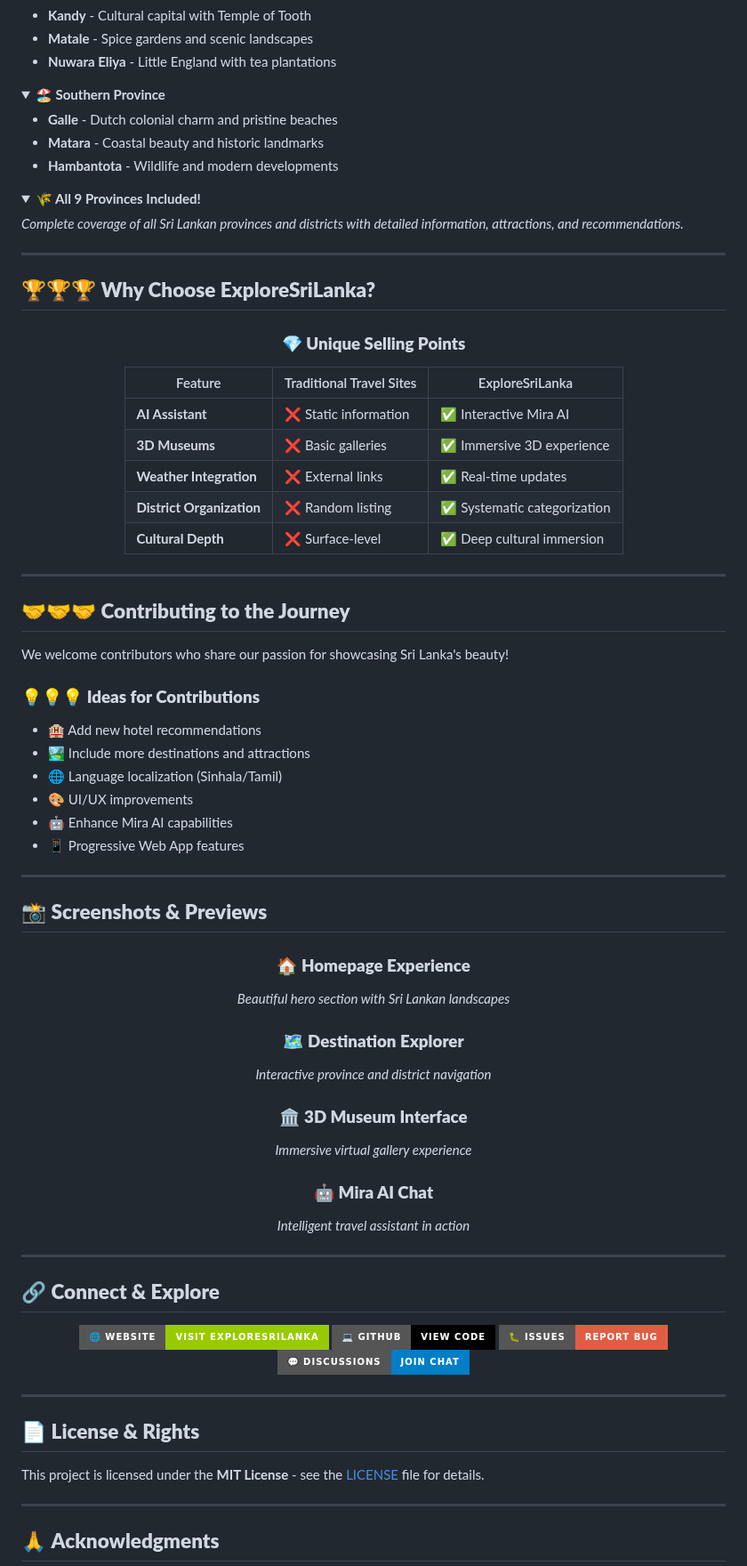
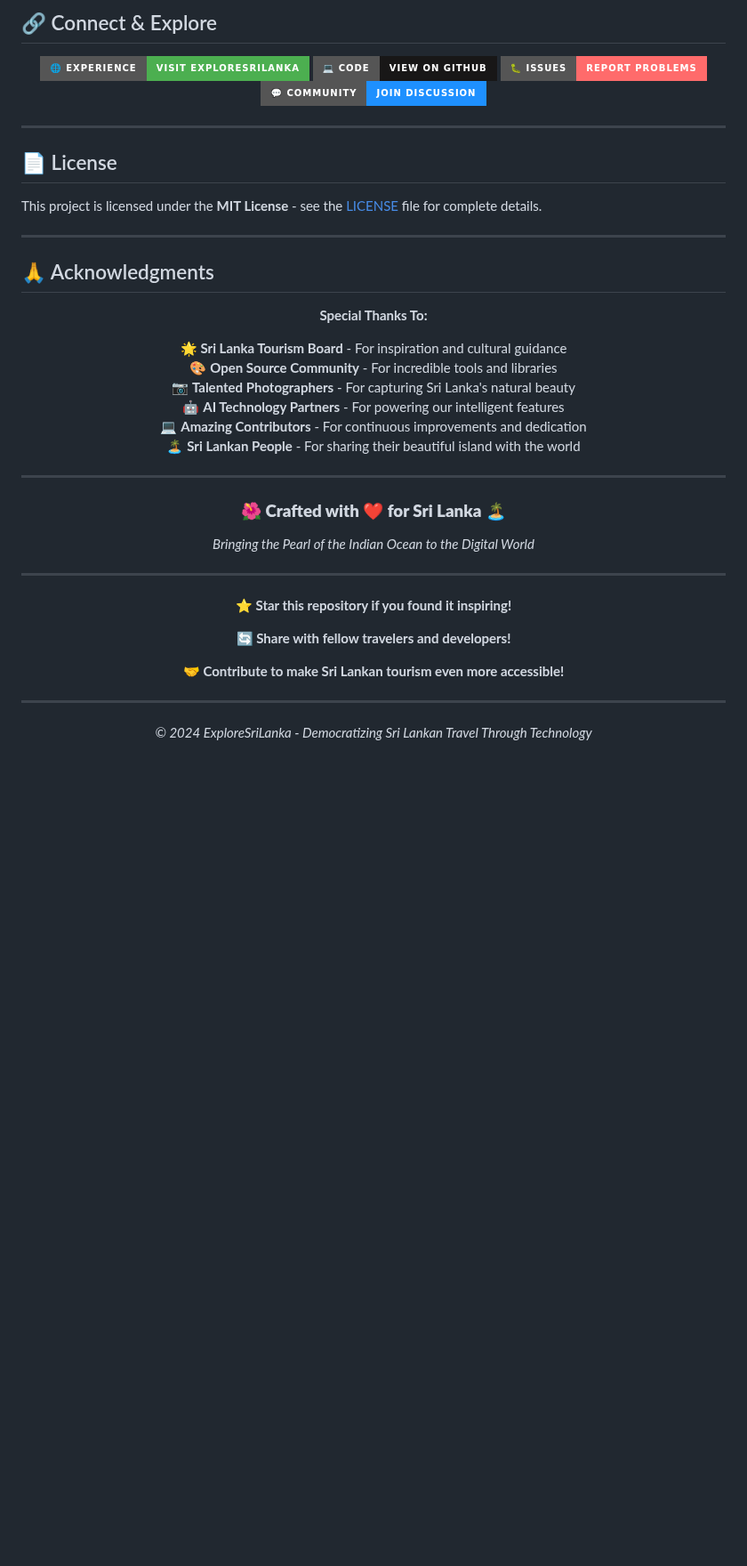
Before and after one commit to minindu-alwis/ExploreSriLanka-TravelLK, a Markdown page: README.md, the part around one of its changes. Shown at 89% size. GitHub-like rendering; folded sections open; badges without logos; blank space fills up the shorter version.

Commit message:
Revise README for improved presentation and details

```diff
--- a/README.md
+++ b/README.md
@@ -183,98 +290,54 @@ ExploreSriLanka-TravelLK/
-- **Kandy** - Cultural capital with Temple of Tooth
-- **Matale** - Spice gardens and scenic landscapes
-- **Nuwara Eliya** - Little England with tea plantations
-
-</details>
-
-<details>
-<summary><b>🏖️ Southern Province</b></summary>
-
-- **Galle** - Dutch colonial charm and pristine beaches
-- **Matara** - Coastal beauty and historic landmarks
-- **Hambantota** - Wildlife and modern developments
-
-</details>
-
-<details>
-<summary><b>🌾 All 9 Provinces Included!</b></summary>
-
-*Complete coverage of all Sri Lankan provinces and districts with detailed information, attractions, and recommendations.*
-
-</details>
-
----
-
-## 🏆🏆🏆 **Why Choose ExploreSriLanka?**
+## 🔗 Connect & Explore
 
 <div align="center">
 
-### 💎 **Unique Selling Points**
-
-| Feature | Traditional Travel Sites | ExploreSriLanka |
-|---------|-------------------------|-----------------|
-| **AI Assistant** | ❌ Static information | ✅ Interactive Mira AI |
-| **3D Museums** | ❌ Basic galleries | ✅ Immersive 3D experience |
-| **Weather Integration** | ❌ External links | ✅ Real-time updates |
-| **District Organization** | ❌ Random listing | ✅ Systematic categorization |
-| **Cultural Depth** | ❌ Surface-level | ✅ Deep cultural immersion |
+[![🌐 Live Website](https://img.shields.io/badge/🌐_Experience-Visit_ExploreSriLanka-4CAF50?style=for-the-badge)](https://minindu-alwis.github.io/ExploreSriLanka-TravelLK/)
+[![💻 Source Code](https://img.shields.io/badge/💻_Code-View_on_GitHub-181717?style=for-the-badge&logo=github)](https://github.com/minindu-alwis/ExploreSriLanka-TravelLK)
+[![🐛 Report Issues](https://img.shields.io/badge/🐛_Issues-Report_Problems-FF6B6B?style=for-the-badge&logo=github)](https://github.com/minindu-alwis/ExploreSriLanka-TravelLK/issues)
+[![💬 Discussions](https://img.shields.io/badge/💬_Community-Join_Discussion-1E90FF?style=for-the-badge&logo=github)](https://github.com/minindu-alwis/ExploreSriLanka-TravelLK/discussions)
 
 </div>
 
 ---
 
-## 🤝🤝🤝 **Contributing to the Journey**
+## 📄 License
 
-We welcome contributors who share our passion for showcasing Sri Lanka's beauty!
-
-### 💡💡💡 **Ideas for Contributions**
-
-- 🏨 Add new hotel recommendations
-- 🏞️ Include more destinations and attractions
-- 🌐 Language localization (Sinhala/Tamil)
-- 🎨 UI/UX improvements
-- 🤖 Enhance Mira AI capabilities
-- 📱 Progressive Web App features
+This project is licensed under the **MIT License** - see the [LICENSE](LICENSE) file for complete details.
 
 ---
 
-## 📸 **Screenshots & Previews**
+## 🙏 Acknowledgments
 
 <div align="center">
 
-### 🏠 **Homepage Experience**
-*Beautiful hero section with Sri Lankan landscapes*
+**Special Thanks To:**
 
-### 🗺️ **Destination Explorer**
-*Interactive province and district navigation*
-
-### 🏛️ **3D Museum Interface**
-*Immersive virtual gallery experience*
-
-### 🤖 **Mira AI Chat**
-*Intelligent travel assistant in action*
+🌟 **Sri Lanka Tourism Board** - For inspiration and cultural guidance
+🎨 **Open Source Community** - For incredible tools and libraries
+📷 **Talented Photographers** - For capturing Sri Lanka's natural beauty
+🤖 **AI Technology Partners** - For powering our intelligent features
+💻 **Amazing Contributors** - For continuous improvements and dedication
+🏝️ **Sri Lankan People** - For sharing their beautiful island with the world
 
 </div>
 
 ---
 
-## 🔗 **Connect & Explore**
-
 <div align="center">
 
-[![Website](https://img.shields.io/badge/🌐_Website-Visit_ExploreSriLanka-green?style=for-the-badge)](https://minindu-alwis.github.io/ExploreSriLanka-TravelLK/)
-[![GitHub](https://img.shields.io/badge/💻_GitHub-View_Code-black?style=for-the-badge&logo=github)](https://github.com/minindu-alwis/ExploreSriLanka-TravelLK)
-[![Issues](https://img.shields.io/badge/🐛_Issues-Report_Bug-red?style=for-the-badge&logo=github)](https://github.com/minindu-alwis/ExploreSriLanka-TravelLK/issues)
-[![Discussions](https://img.shields.io/badge/💬_Discussions-Join_Chat-blue?style=for-the-badge&logo=github)](https://github.com/minindu-alwis/ExploreSriLanka-TravelLK/discussions)
+### 🌺 **Crafted with ❤️ for Sri Lanka** 🏝️
 
-</div>
+*Bringing the Pearl of the Indian Ocean to the Digital World*
 
 ---
 
-## 📄 **License & Rights**
+**⭐ Star this repository if you found it inspiring!**
 
-This project is licensed under the **MIT License** - see the [LICENSE](LICENSE) file for details.
+**🔄 Share with fellow travelers and developers!**
+
+**🤝 Contribute to make Sri Lankan tourism even more accessible!**
 
 ---
 
-## 🙏 **Acknowledgments**
+*© 2024 ExploreSriLanka - Democratizing Sri Lankan Travel Through Technology*
 
```
Also changed, not shown: other parts of README.md (+223 -139 lines).
